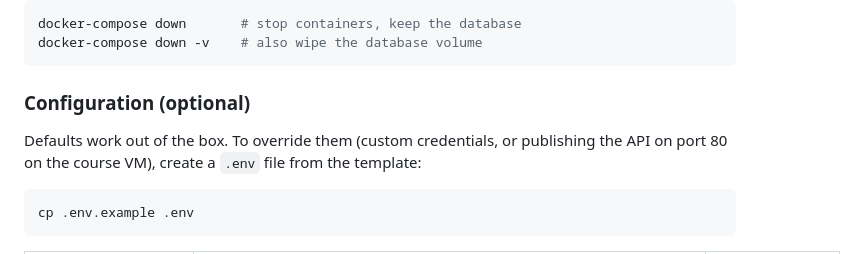
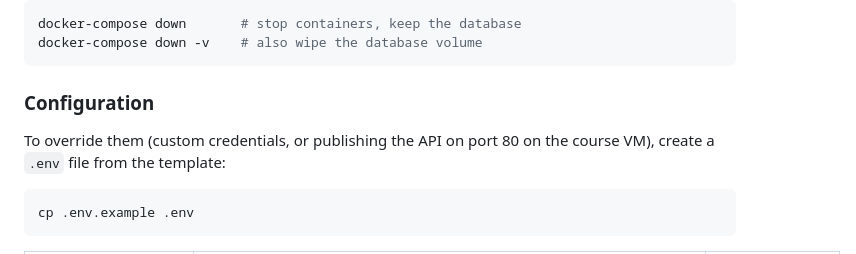
Before and after one commit to Unl1te/GophKeeper, a Markdown page: README.md, the part around the change. GitHub-like rendering.

Commit message:
Fix configuration section wording

````diff
--- a/README.md
+++ b/README.md
@@ -42,9 +42,9 @@ docker-compose down       # stop containers, keep the database
 docker-compose down -v    # also wipe the database volume
 ```
 
-### Configuration (optional)
+### Configuration
 
-Defaults work out of the box. To override them (custom credentials, or publishing the
+To override them (custom credentials, or publishing the
 API on port 80 on the course VM), create a `.env` file from the template:
 
 ```bash
````
